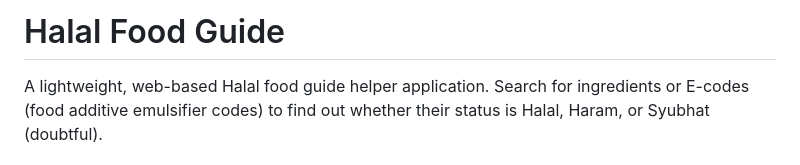
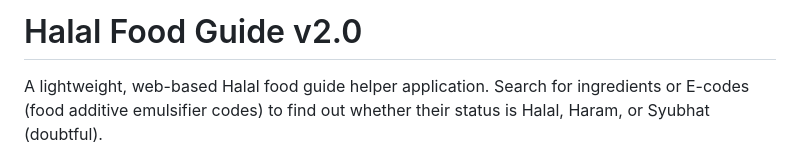
Before and after one commit to cahyadsn/halal, a Markdown page: README.md, the part around the change. Rendered like a GitHub page.

Commit message:
Update README version to v2.0
Updated the version in the README header from v1.0 to v2.0.

```diff
--- a/README.md
+++ b/README.md
@@ -1,4 +1,4 @@
-# Halal Food Guide
+# Halal Food Guide v2.0
 
 A lightweight, web-based Halal food guide helper application. Search for ingredients or E-codes (food additive emulsifier codes) to find out whether their status is Halal, Haram, or Syubhat (doubtful).
 
```
